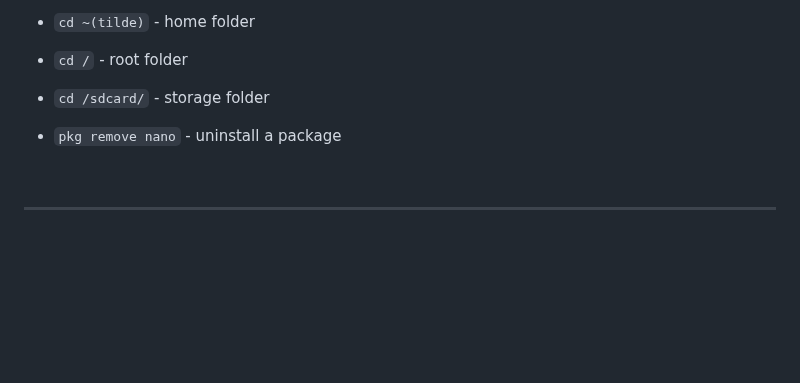
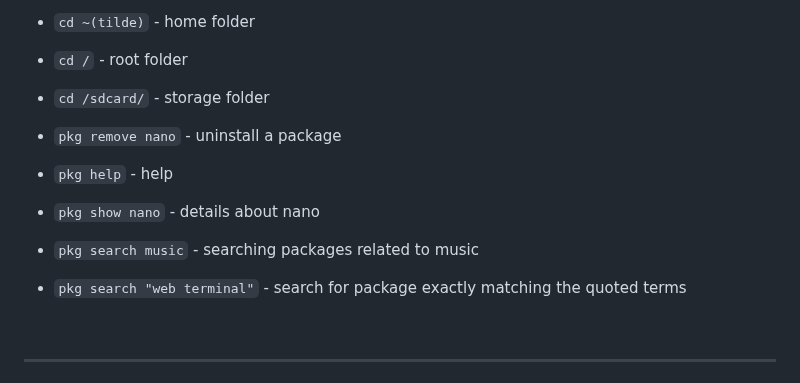
Before and after one commit to vishal273007/ui, a Markdown page: Terminal.md, the part around the change. Rendered like a GitHub page; blank space fills up the shorter version.

```diff
--- a/Terminal.md
+++ b/Terminal.md
@@ -167,6 +167,11 @@ _To expose nvim globally:_
 
 - `pkg remove nano` - uninstall a package
 
+- `pkg help` - help
+- `pkg show nano` - details about nano
+- `pkg search music` - searching packages related to music
+- `pkg search "web terminal"` - search for package exactly matching the quoted terms
+
 
 <br>
 
```
